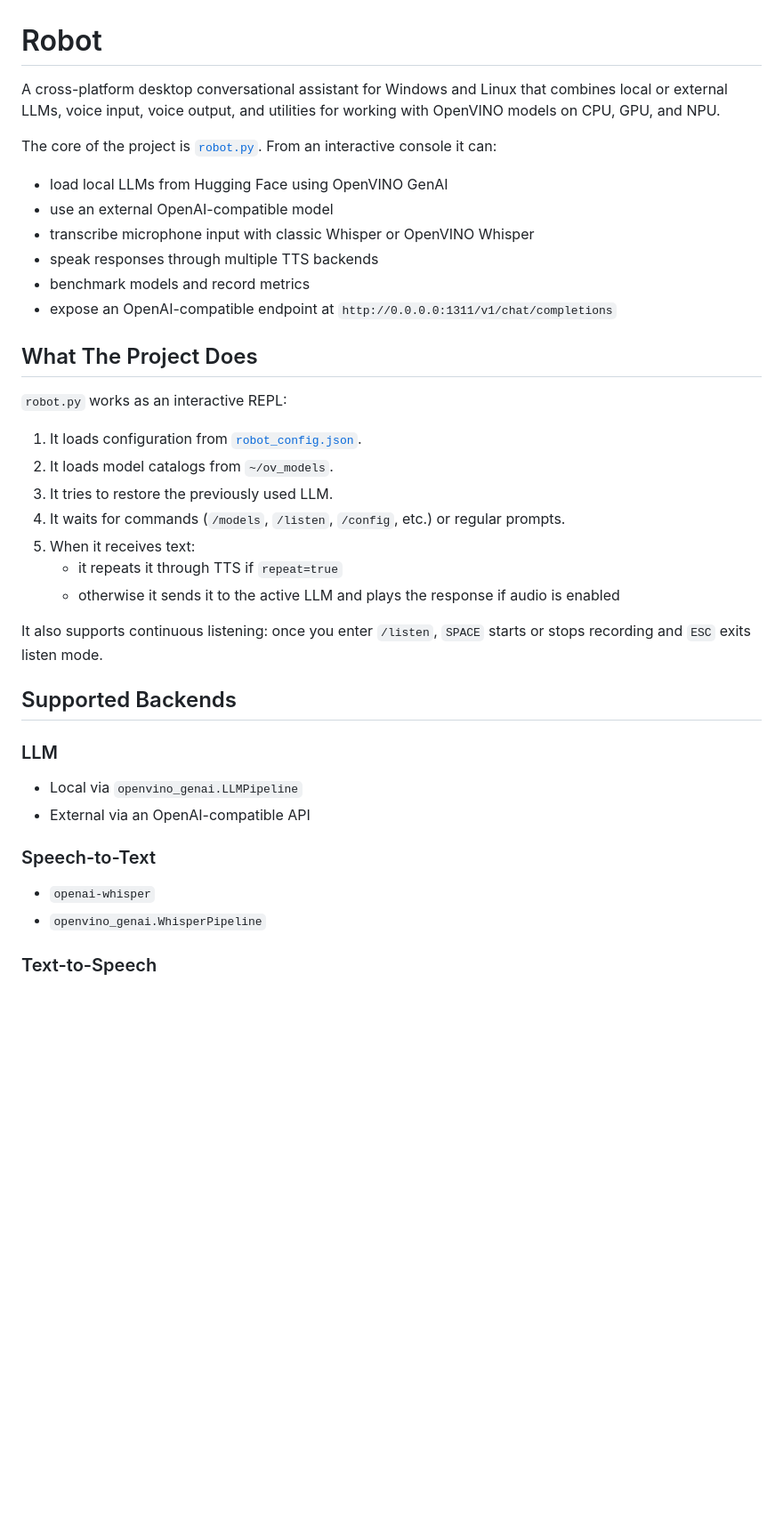
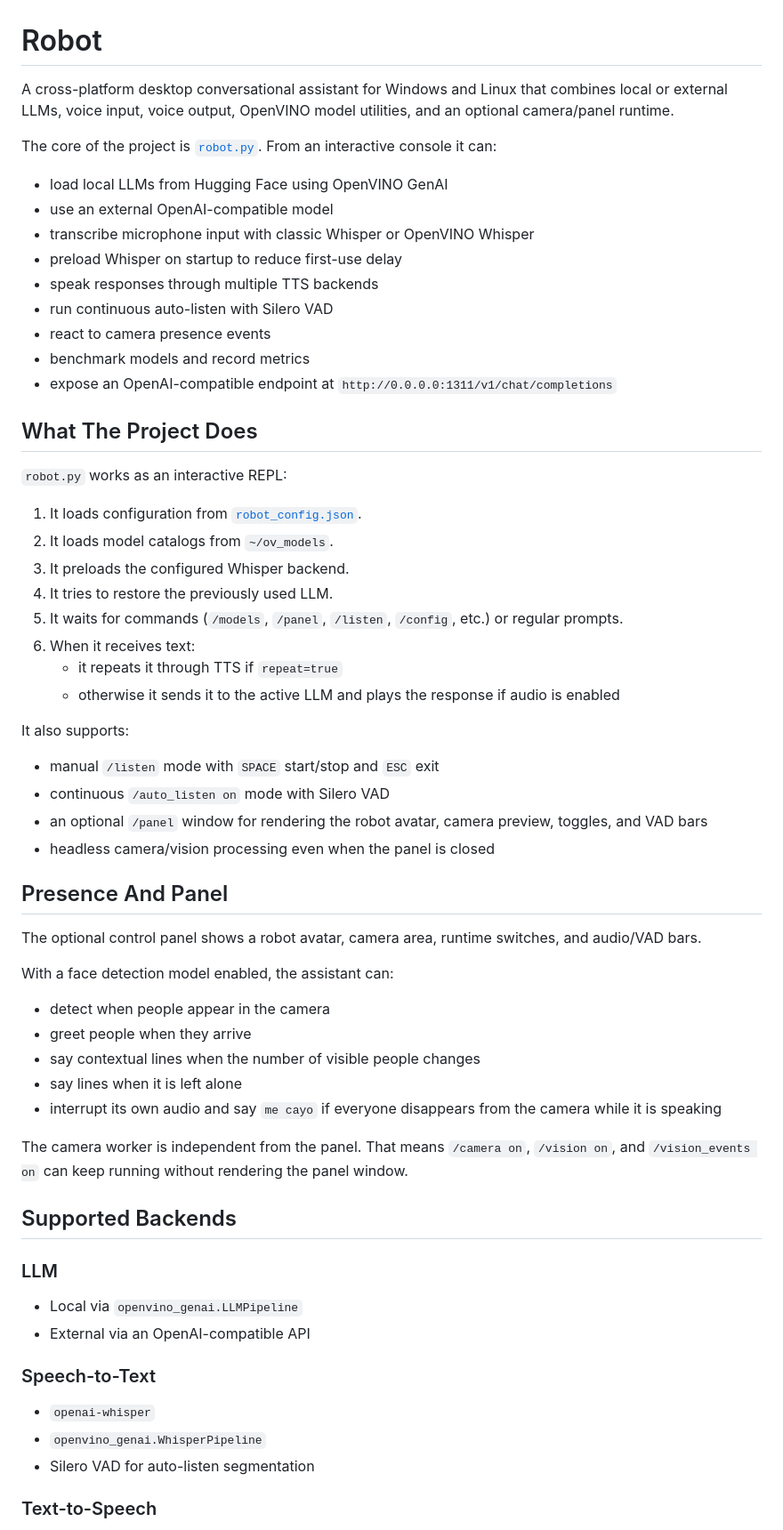
Before and after one commit to Fersca/Robot, a Markdown page: README.md, the part around one of its changes. Shown at 89% size. GitHub-like rendering; blank space fills up the shorter version.

```diff
--- a/README.md
+++ b/README.md
@@ -1,13 +1,16 @@
 # Robot
 
-A cross-platform desktop conversational assistant for Windows and Linux that combines local or external LLMs, voice input, voice output, and utilities for working with OpenVINO models on CPU, GPU, and NPU.
+A cross-platform desktop conversational assistant for Windows and Linux that combines local or external LLMs, voice input, voice output, OpenVINO model utilities, and an optional camera/panel runtime.
 
 The core of the project is [`robot.py`](./robot.py). From an interactive console it can:
 
 - load local LLMs from Hugging Face using OpenVINO GenAI
 - use an external OpenAI-compatible model
 - transcribe microphone input with classic Whisper or OpenVINO Whisper
+- preload Whisper on startup to reduce first-use delay
 - speak responses through multiple TTS backends
+- run continuous auto-listen with Silero VAD
+- react to camera presence events
 - benchmark models and record metrics
 - expose an OpenAI-compatible endpoint at `http://0.0.0.0:1311/v1/chat/completions`
 
@@ -17,13 +20,33 @@ The core of the project is [`robot.py`](./robot.py). From an interactive console
 
 1. It loads configuration from [`robot_config.json`](./robot_config.json).
 2. It loads model catalogs from `~/ov_models`.
-3. It tries to restore the previously used LLM.
-4. It waits for commands (`/models`, `/listen`, `/config`, etc.) or regular prompts.
-5. When it receives text:
+3. It preloads the configured Whisper backend.
+4. It tries to restore the previously used LLM.
+5. It waits for commands (`/models`, `/panel`, `/listen`, `/config`, etc.) or regular prompts.
+6. When it receives text:
    - it repeats it through TTS if `repeat=true`
    - otherwise it sends it to the active LLM and plays the response if audio is enabled
 
-It also supports continuous listening: once you enter `/listen`, `SPACE` starts or stops recording and `ESC` exits listen mode.
+It also supports:
+
+- manual `/listen` mode with `SPACE` start/stop and `ESC` exit
+- continuous `/auto_listen on` mode with Silero VAD
+- an optional `/panel` window for rendering the robot avatar, camera preview, toggles, and VAD bars
+- headless camera/vision processing even when the panel is closed
+
+## Presence And Panel
+
+The optional control panel shows a robot avatar, camera area, runtime switches, and audio/VAD bars.
+
+With a face detection model enabled, the assistant can:
+
+- detect when people appear in the camera
+- greet people when they arrive
+- say contextual lines when the number of visible people changes
+- say lines when it is left alone
+- interrupt its own audio and say `me cayo` if everyone disappears from the camera while it is speaking
+
+The camera worker is independent from the panel. That means `/camera on`, `/vision on`, and `/vision_events on` can keep running without rendering the panel window.
 
 ## Supported Backends
 
@@ -36,6 +59,7 @@ It also supports continuous listening: once you enter `/listen`, `SPACE` starts
 
 - `openai-whisper`
 - `openvino_genai.WhisperPipeline`
+- Silero VAD for auto-listen segmentation
 
 ### Text-to-Speech
 
```
Also changed, not shown: other parts of README.md (+50 -4 lines), AGENTS.md (+42 -15 lines), screenshots/panel.png (added), 9 other files.
